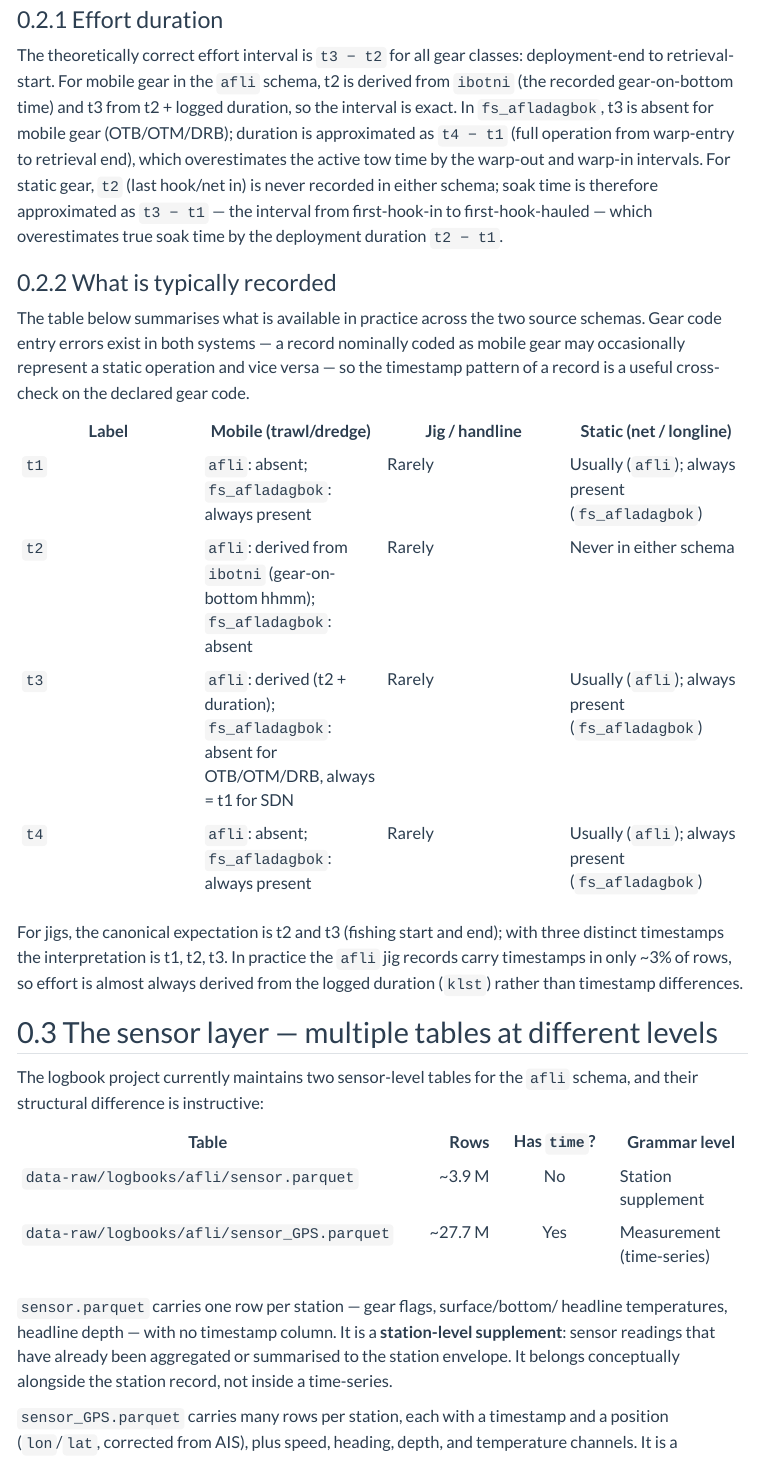
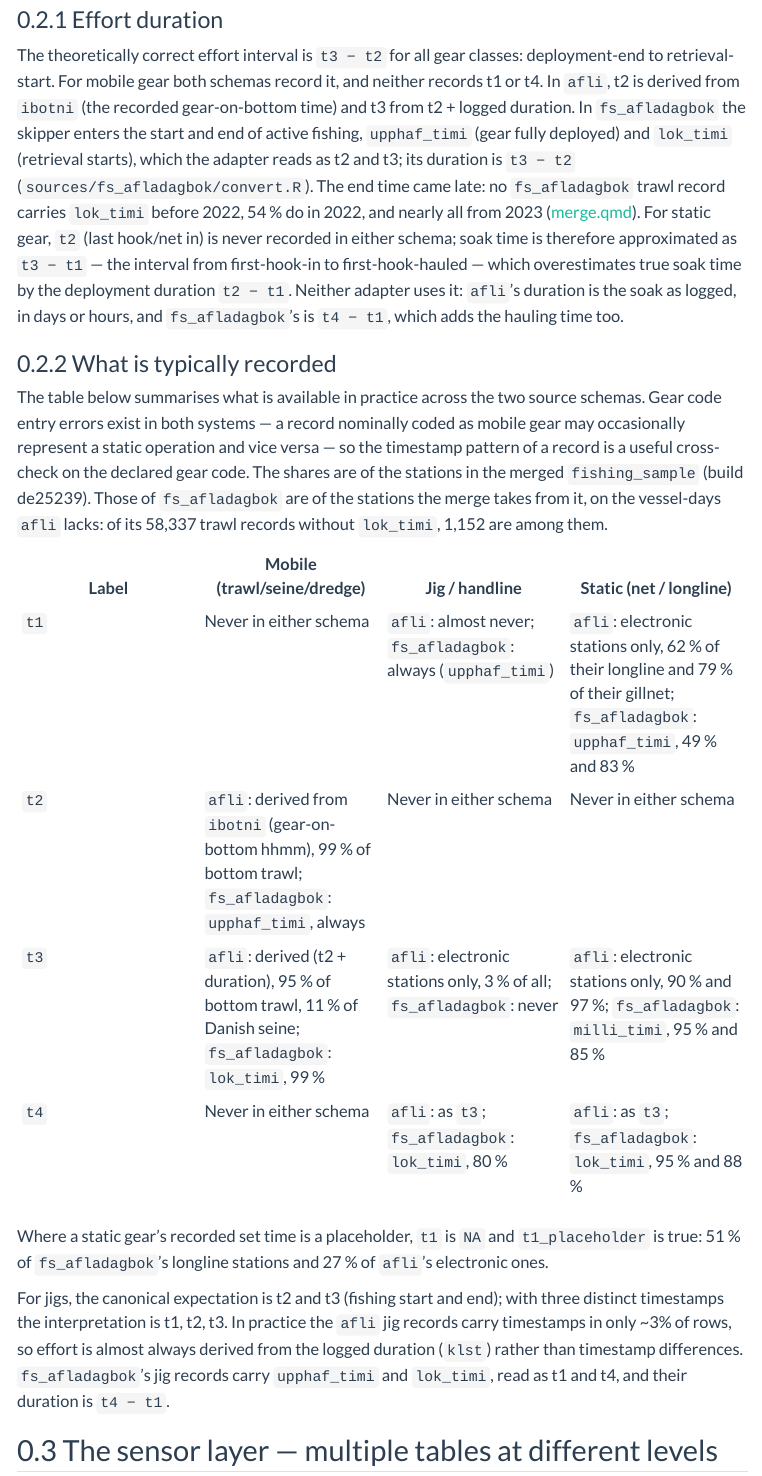
Before and after one commit to einarhjorleifsson/fishycode, a Quarto document (docs/grammar_logbooks.qmd): the page in a window 1100 px wide, from 510 px down before the commit and from 600 px down after it, so that both start at the same text. Rendered offline with R 4.5, knitr and Pandoc in place of Quarto, with nearby package versions; some code elsewhere in the file could not run offline; menus at the side of the page are left out.

Commit message:
grammar_logbooks.qmd: fs_afladagbok's mobile gear records t2 and t3, not t1 and t4; the recorded-times table measured
Shares from the merged fishing_sample (build de25239); the adapter's comment on upphaf_timi/milli_timi/lok_timi
corrected to match. Work of the side session "fix-stale-fs-afladagbok".

Co-Authored-By: Claude Opus 5.5 <noreply@anthropic.com>

```diff
--- a/docs/grammar_logbooks.qmd
+++ b/docs/grammar_logbooks.qmd
@@ -27,15 +31,20 @@ data volumes.
 ### Effort duration
 
 The theoretically correct effort interval is `t3 − t2` for all gear classes:
-deployment-end to retrieval-start. For mobile gear in the `afli` schema, t2 is
-derived from `ibotni` (the recorded gear-on-bottom time) and t3 from t2 +
-logged duration, so the interval is exact. In `fs_afladagbok`, t3 is absent
-for mobile gear (OTB/OTM/DRB); duration is approximated as `t4 − t1` (full
-operation from warp-entry to retrieval end), which overestimates the active
-tow time by the warp-out and warp-in intervals. For static gear, `t2` (last
-hook/net in) is never recorded in either schema; soak time is therefore
-approximated as `t3 − t1` — the interval from first-hook-in to first-hook-hauled
-— which overestimates true soak time by the deployment duration `t2 − t1`.
+deployment-end to retrieval-start. For mobile gear both schemas record it, and
+neither records t1 or t4. In `afli`, t2 is derived from `ibotni` (the recorded
+gear-on-bottom time) and t3 from t2 + logged duration. In `fs_afladagbok` the
+skipper enters the start and end of active fishing, `upphaf_timi` (gear fully
+deployed) and `lok_timi` (retrieval starts), which the adapter reads as t2 and
+t3; its duration is `t3 − t2` (`sources/fs_afladagbok/convert.R`). The end
+time came late: no `fs_afladagbok` trawl record carries `lok_timi` before 2022,
+54 % do in 2022, and nearly all from 2023 ([merge.qmd](merge.qmd)). For static
+gear, `t2` (last hook/net in) is never recorded in either schema; soak time is
+therefore approximated as `t3 − t1` — the interval from first-hook-in to
+first-hook-hauled — which overestimates true soak time by the deployment
+duration `t2 − t1`. Neither adapter uses it: `afli`'s duration is the soak as
+logged, in days or hours, and `fs_afladagbok`'s is `t4 − t1`, which adds the
+hauling time too.
 
 ### What is typically recorded
 
@@ -43,20 +52,28 @@ The table below summarises what is available in practice across the two source
 schemas. Gear code entry errors exist in both systems — a record nominally coded
 as mobile gear may occasionally represent a static operation and vice versa —
 so the timestamp pattern of a record is a useful cross-check on the declared
-gear code.
+gear code. The shares are of the stations in the merged `fishing_sample`
+(build de25239). Those of `fs_afladagbok` are of the stations the merge takes
+from it, on the vessel-days `afli` lacks: of its 58,337 trawl records without
+`lok_timi`, 1,152 are among them.
 
-| Label | Mobile (trawl/dredge) | Jig / handline | Static (net / longline) |
+| Label | Mobile (trawl/seine/dredge) | Jig / handline | Static (net / longline) |
 |---|---|---|---|
-| `t1` | `afli`: absent; `fs_afladagbok`: always present | Rarely | Usually (`afli`); always present (`fs_afladagbok`) |
-| `t2` | `afli`: derived from `ibotni` (gear-on-bottom hhmm); `fs_afladagbok`: absent | Rarely | Never in either schema |
-| `t3` | `afli`: derived (t2 + duration); `fs_afladagbok`: absent for OTB/OTM/DRB, always = t1 for SDN | Rarely | Usually (`afli`); always present (`fs_afladagbok`) |
-| `t4` | `afli`: absent; `fs_afladagbok`: always present | Rarely | Usually (`afli`); always present (`fs_afladagbok`) |
+| `t1` | Never in either schema | `afli`: almost never; `fs_afladagbok`: always (`upphaf_timi`) | `afli`: electronic stations only, 62 % of their longline and 79 % of their gillnet; `fs_afladagbok`: `upphaf_timi`, 49 % and 83 % |
+| `t2` | `afli`: derived from `ibotni` (gear-on-bottom hhmm), 99 % of bottom trawl; `fs_afladagbok`: `upphaf_timi`, always | Never in either schema | Never in either schema |
+| `t3` | `afli`: derived (t2 + duration), 95 % of bottom trawl, 11 % of Danish seine; `fs_afladagbok`: `lok_timi`, 99 % | `afli`: electronic stations only, 3 % of all; `fs_afladagbok`: never | `afli`: electronic stations only, 90 % and 97 %; `fs_afladagbok`: `milli_timi`, 95 % and 85 % |
+| `t4` | Never in either schema | `afli`: as `t3`; `fs_afladagbok`: `lok_timi`, 80 % | `afli`: as `t3`; `fs_afladagbok`: `lok_timi`, 95 % and 88 % |
+
+Where a static gear's recorded set time is a placeholder, `t1` is `NA` and
+`t1_placeholder` is true: 51 % of `fs_afladagbok`'s longline stations and 27 %
+of `afli`'s electronic ones.
 
 For jigs, the canonical expectation is t2 and t3 (fishing start and end); with
 three distinct timestamps the interpretation is t1, t2, t3. In practice the
 `afli` jig records carry timestamps in only ~3% of rows, so effort is almost
 always derived from the logged duration (`klst`) rather than timestamp
-differences.
+differences. `fs_afladagbok`'s jig records carry `upphaf_timi` and `lok_timi`,
+read as t1 and t4, and their duration is `t4 − t1`.
 
 ## The sensor layer — multiple tables at different levels
 
```
Also changed, not shown: sources/fs_afladagbok/convert.R (+4 -2 lines), docs/grammar_logbooks.qmd (4 more changed lines).
